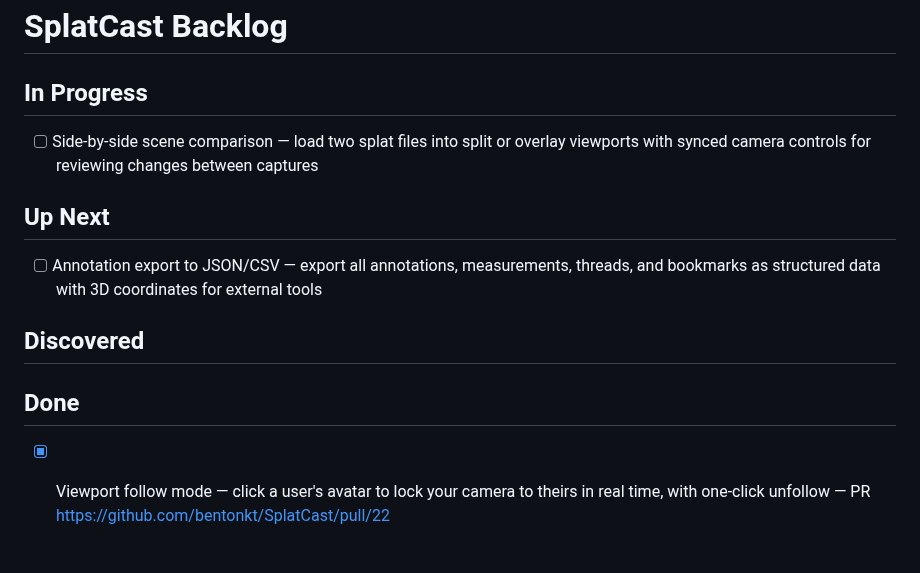
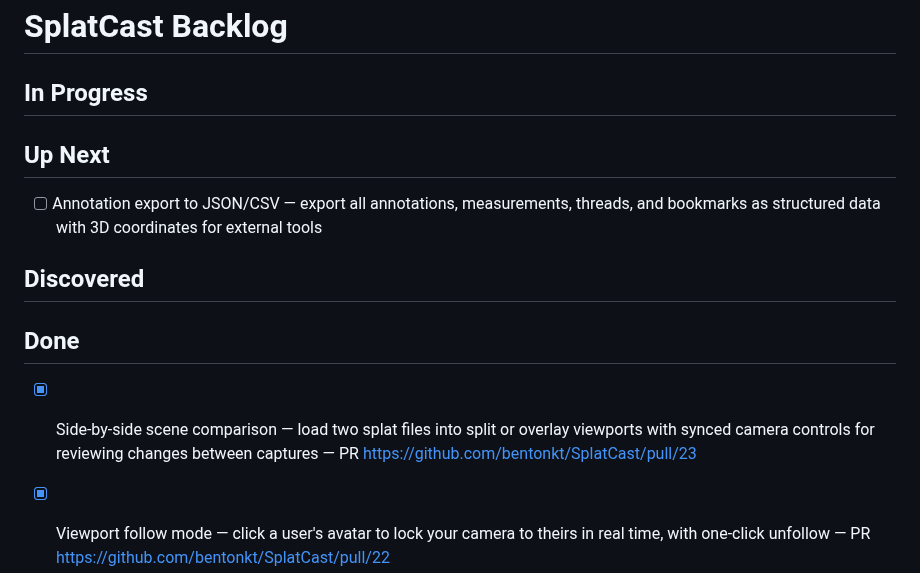
Before and after one commit to bentonkt/SplatCast, a Markdown page: BACKLOG.md, the part around the change. Drawn GitHub-style; blank space fills up the shorter version.

Commit message:
docs: move side-by-side scene comparison to Done
Co-Authored-By: Claude Opus 4.6 (1M context) <noreply@anthropic.com>

```diff
--- a/BACKLOG.md
+++ b/BACKLOG.md
@@ -1,7 +1,6 @@
 # SplatCast Backlog
 
 ## In Progress
-- [ ] Side-by-side scene comparison — load two splat files into split or overlay viewports with synced camera controls for reviewing changes between captures
 
 ## Up Next
 - [ ] Annotation export to JSON/CSV — export all annotations, measurements, threads, and bookmarks as structured data with 3D coordinates for external tools
@@ -9,6 +8,7 @@
 ## Discovered
 
 ## Done
+- [x] Side-by-side scene comparison — load two splat files into split or overlay viewports with synced camera controls for reviewing changes between captures — PR https://github.com/bentonkt/SplatCast/pull/23
 - [x] Viewport follow mode — click a user's avatar to lock your camera to theirs in real time, with one-click unfollow — PR https://github.com/bentonkt/SplatCast/pull/22
 - [x] Splat isolation/hiding — lasso-select to hide or isolate splat regions, synced across users — PR https://github.com/bentonkt/SplatCast/pull/21
 - [x] Guided tour playback — cinematic walkthrough of bookmarks synced across users — PR https://github.com/bentonkt/SplatCast/pull/20
```
